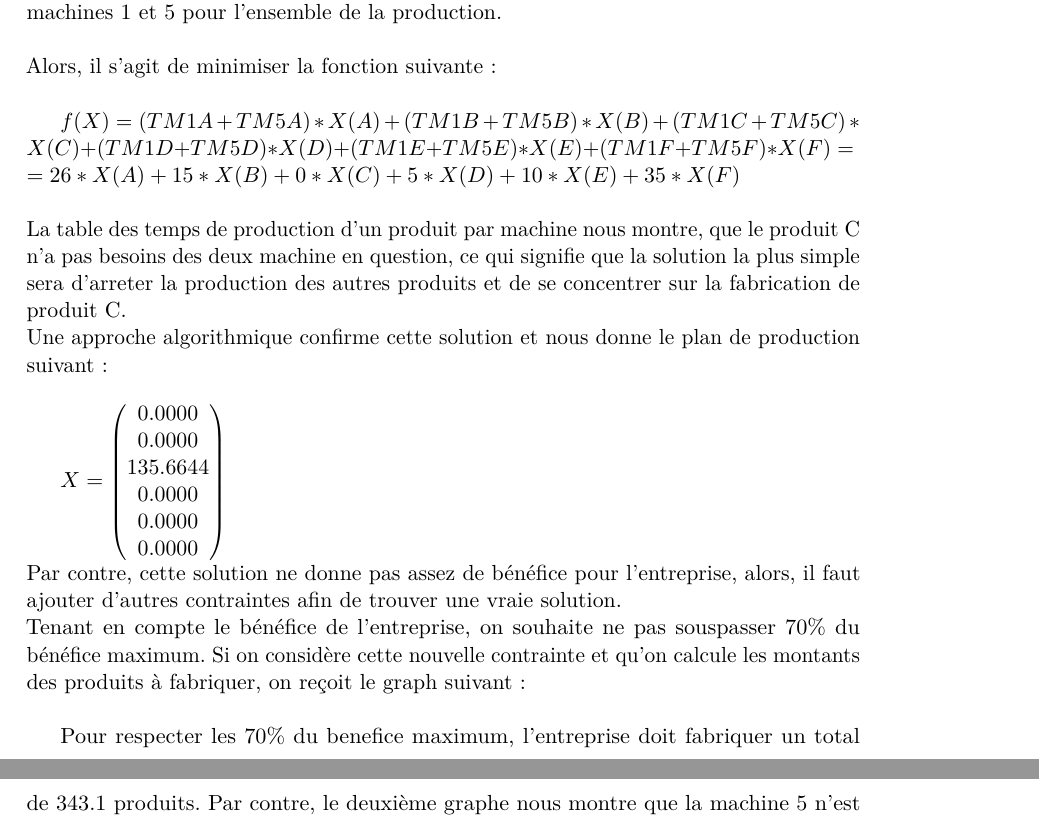
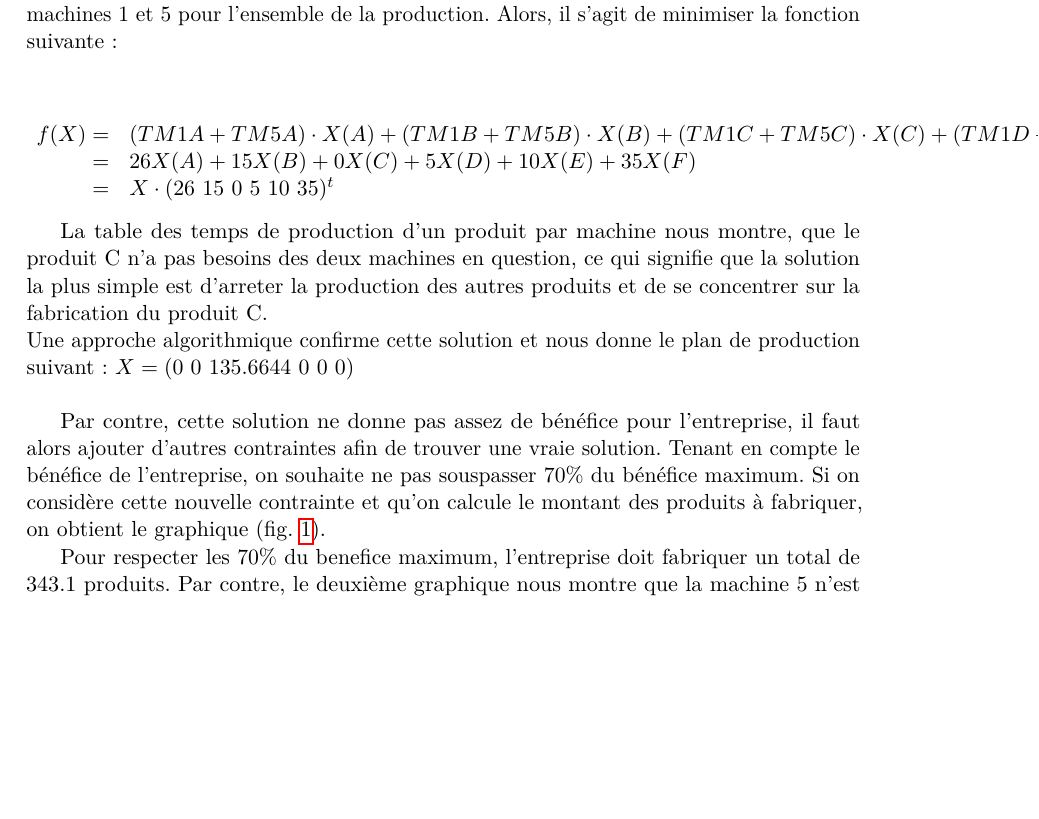
Before and after one commit to dragibus-4if/dragibus-decision, a LaTeX document (rapport.tex): two parts of pages 6 and 7 of 7 before the commit and part of page 6 of 7 after it, the two joined at a grey line, cut so that both start at the same text, the shorter picture padded with empty space. Compiled offline with pdfLaTeX.

Commit message:
Quelques corrections

```diff
--- a/rapport.tex
+++ b/rapport.tex
@@ -265,29 +265,30 @@ rapide des stocks. \\
 On trouve alors : $ X = (319.5453 ~0.3081 ~87.1207 ~0.0000 ~0.6821 ~0.0000) $
 
 \subsection{Responsable du personnel}
-L’objectif du responsable du personnel est de minimiser le temps d’utilisation des machines 1 et 5 pour l’ensemble de la production.\\
-\newline
-Alors, il s’agit de minimiser la fonction suivante:\\
+L’objectif du responsable du personnel est de minimiser le temps d’utilisation
+des machines 1 et 5 pour l’ensemble de la production. Alors, il s’agit de
+minimiser la fonction suivante:\\
 
-$f(X) = (TM1A + TM5A)*X(A) + (TM1B + TM5B)*X(B) + (TM1C + TM5C)*X(C) + (TM1D + TM5D)*X(D) + (TM1E + TM5E)*X(E) + (TM1F + TM5F)*X(F) =\\
-= 26*X(A) + 15*X(B) + 0*X(C) + 5*X(D) + 10*X(E) + 35*X(F)$\\
-\newline
-La table des temps de production d’un produit par machine nous montre, que le produit C n’a pas besoins des deux machine en question, ce qui signifie que la solution la plus simple sera d’arreter la production des autres produits et de se concentrer sur la fabrication de produit C.
-\newline
-Une approche algorithmique confirme cette solution et nous donne le plan de production suivant:\\
+$$
+\begin{array}{rl}
+    f(X) = & (TM1A + TM5A)\cdot X(A) + (TM1B + TM5B)\cdot X(B) + (TM1C + TM5C)\cdot X(C) + (TM1D + TM5D)\cdot X(D) + (TM1E + TM5E)\cdot X(E) + (TM1F + TM5F)\cdot X(F) \\
+         = & 26X(A) + 15X(B) + 0X(C) + 5X(D) + 10X(E) + 35X(F) \\
+         = & X\cdot (26~15~0~5~10~35)^t
+\end{array}
+$$
 
-$X = \begin{pmatrix}
-0.0000\\
-0.0000\\
-135.6644\\
-0.0000\\
-0.0000\\
-0.0000\\
-\end{pmatrix}$
-\newline
-Par contre, cette solution ne donne pas assez de bénéfice pour l’entreprise, alors, il faut ajouter d’autres contraintes afin de trouver une vraie solution.
-\newline
-Tenant en compte le bénéfice de l’entreprise, on souhaite ne pas souspasser 70\% du bénéfice maximum. Si on considère cette nouvelle contrainte et qu’on calcule les montants des produits à fabriquer, on reçoit le graph suivant:\\
+La table des temps de production d’un produit par machine nous montre, que le
+produit C n’a pas besoins des deux machines en question, ce qui signifie que la
+solution la plus simple est d’arreter la production des autres produits et de
+se concentrer sur la fabrication du produit C. \\
+Une approche algorithmique confirme cette solution et nous donne le plan de
+production suivant: $X = (0 ~0 ~135.6644 ~0 ~0 ~0)$ \\
 
+Par contre, cette solution ne donne pas assez de bénéfice pour l’entreprise, il
+faut alors ajouter d’autres contraintes afin de trouver une vraie solution.
+Tenant en compte le bénéfice de l’entreprise, on souhaite ne pas souspasser
+70\% du bénéfice maximum. Si on considère cette nouvelle contrainte et qu’on
+calcule le montant des produits à fabriquer, on obtient le graphique
+(fig. \ref{fig_graph_personnel_temps}).
 
 %TODO intégrer lìmage graphe_personnel_temps.png
@@ -294 +301,6 @@ Tenant en compte le bénéfice de l’entreprise, on souhaite ne pas souspasser
+    \end{center}
+\end{figure}
 
+Pour respecter les 70\% du benefice maximum, l’entreprise doit fabriquer un
+total de 343.1 produits. Par contre, le deuxième graphique nous montre que la
+machine 5 n’est pas du tout utilisée jusqu’aux 89\%. Puisqu’on souhaite
@@ -295,3 +310 @@ Tenant en compte le bénéfice de l’entreprise, on souhaite ne pas souspasser
 
-\newline
-Pour respecter les 70\% du benefice maximum, l’entreprise doit fabriquer un total de 343.1 produits. Par contre, le deuxième graphe nous montre que la machine 5 n’est pas du tout utilisée jusqu’aux 89\%. Puisqu’on souhaite utiliser les deux machines, on choisit un plan de production correspondant à 95,5\% pour raison de changement de la dérivée de la fonction du temps d’utilisation de la machine 5 à ce point-là.
```
Also changed, not shown: rapport.pdf, rapport.tex (26 more changed lines).
